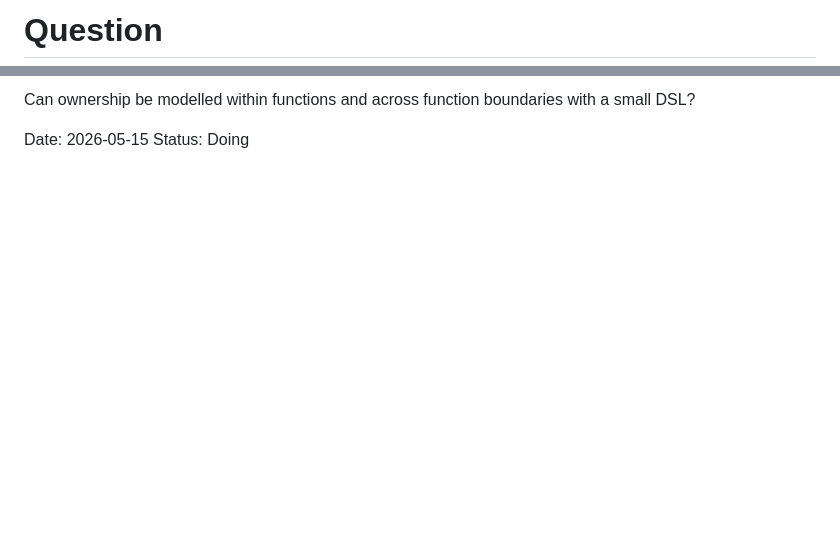
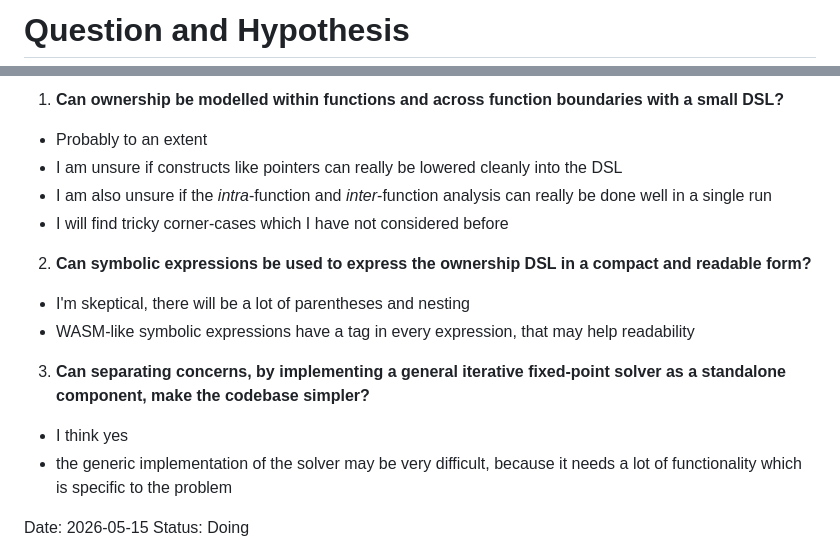
Before and after one commit to mnikander/lab, a Markdown page: 0023-ownership-dsl/readme.md, 2 parts joined by grey strips. Drawn GitHub-style; blank space fills up the shorter version.

Commit message:
0023 add hypotheses to intro

```diff
--- a/0023-ownership-dsl/readme.md
+++ b/0023-ownership-dsl/readme.md
@@ -1,2 +1,2 @@
-# Question
+# Question and Hypothesis
 <!-- What am I figuring out? -->
@@ -3,5 +4,17 @@
 
-Can ownership be modelled within functions and across function boundaries with a small DSL?
+1. **Can ownership be modelled within functions and across function boundaries with a small DSL?**
+- Probably to an extent
+- I am unsure if constructs like pointers can really be lowered cleanly into the DSL
+- I am also unsure if the _intra_-function and _inter_-function analysis can really be done well in a single run
+- I will find tricky corner-cases which I have not considered before
+
+2. **Can symbolic expressions be used to express the ownership DSL in a compact and readable form?**
+- I'm skeptical, there will be a lot of parentheses and nesting
+- WASM-like symbolic expressions have a tag in every expression, that may help readability
+
+3. **Can separating concerns, by implementing a general iterative fixed-point solver as a standalone component, make the codebase simpler?**
+- I think yes
+- the generic implementation of the solver may be very difficult, because it needs a lot of functionality which is specific to the problem
 
 Date:   2026-05-15
 Status: Doing
```
Also changed, not shown: other parts of 0023-ownership-dsl/readme.md (+1 -6 lines).
